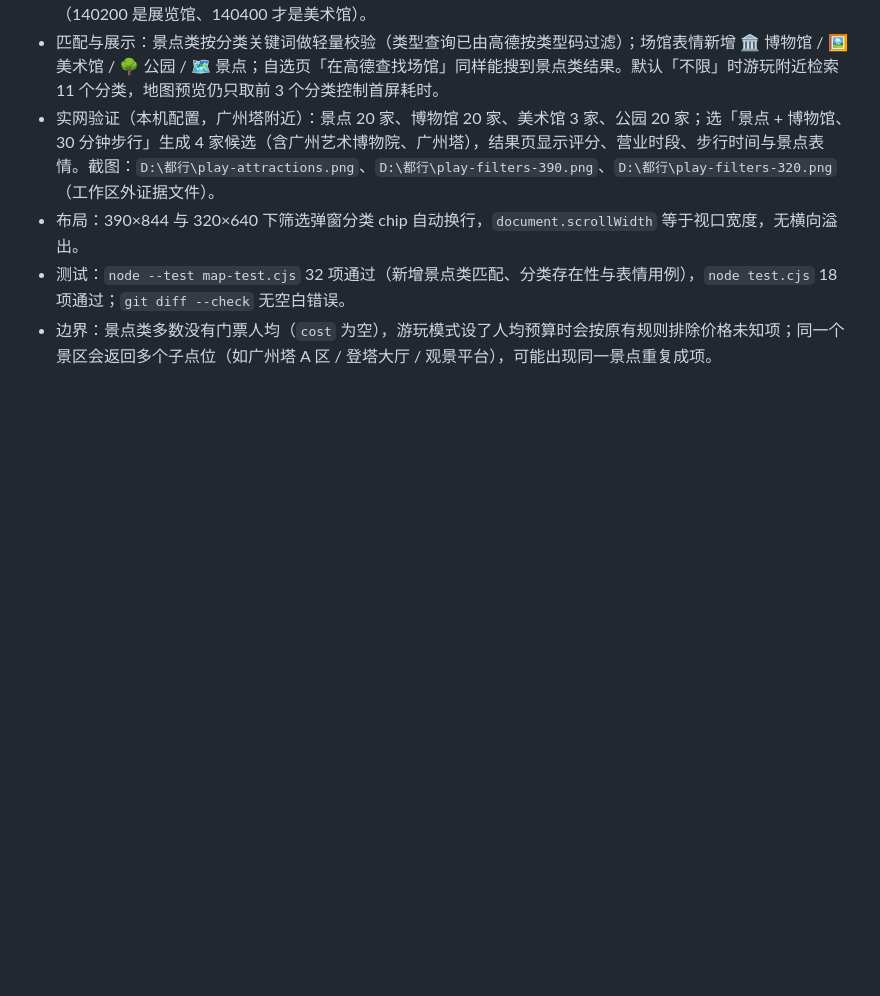
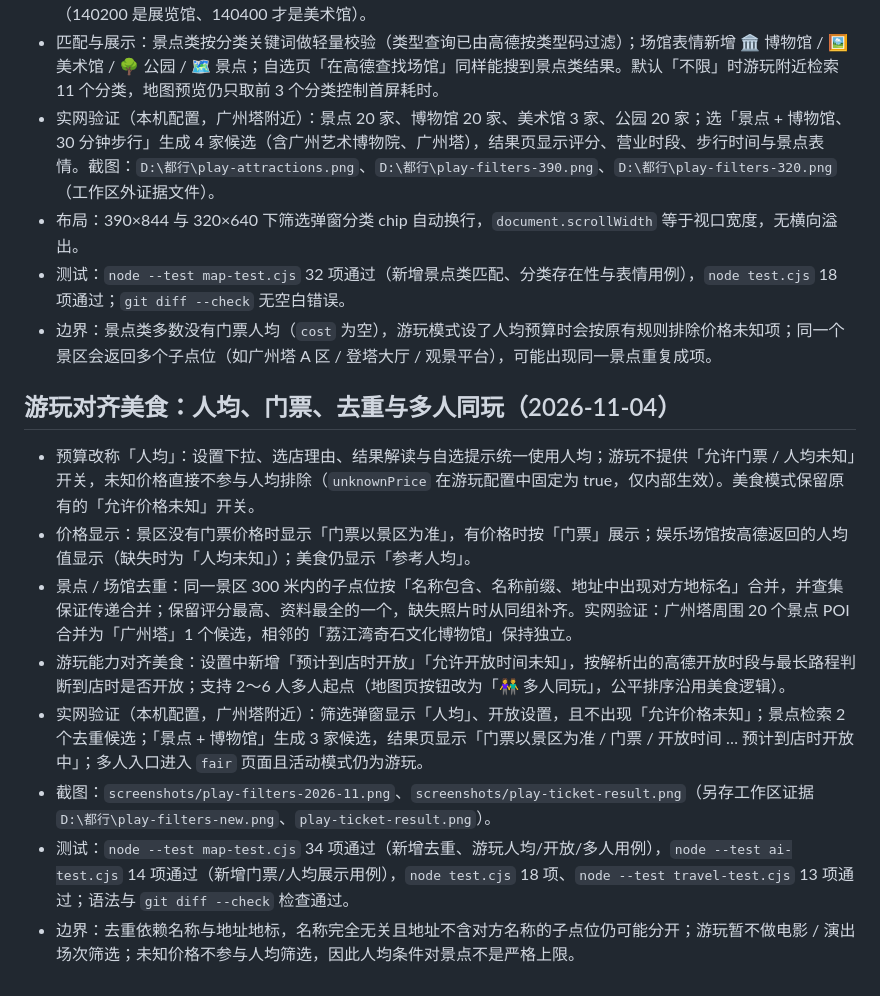
Before and after one commit to Aeolianii/duxing, a Markdown page: 验证记录.md, the part around the change. Rendered like a GitHub page; blank space fills up the shorter version.

```diff
--- a/验证记录.md
+++ b/验证记录.md
@@ -229,3 +229,15 @@
 - 布局：390×844 与 320×640 下筛选弹窗分类 chip 自动换行，`document.scrollWidth` 等于视口宽度，无横向溢出。
 - 测试：`node --test map-test.cjs` 32 项通过（新增景点类匹配、分类存在性与表情用例），`node test.cjs` 18 项通过；`git diff --check` 无空白错误。
 - 边界：景点类多数没有门票人均（`cost` 为空），游玩模式设了人均预算时会按原有规则排除价格未知项；同一个景区会返回多个子点位（如广州塔 A 区 / 登塔大厅 / 观景平台），可能出现同一景点重复成项。
+
+
+## 游玩对齐美食：人均、门票、去重与多人同玩（2026-11-04）
+
+- 预算改称「人均」：设置下拉、选店理由、结果解读与自选提示统一使用人均；游玩不提供「允许门票 / 人均未知」开关，未知价格直接不参与人均排除（`unknownPrice` 在游玩配置中固定为 true，仅内部生效）。美食模式保留原有的「允许价格未知」开关。
+- 价格显示：景区没有门票价格时显示「门票以景区为准」，有价格时按「门票」展示；娱乐场馆按高德返回的人均值显示（缺失时为「人均未知」）；美食仍显示「参考人均」。
+- 景点 / 场馆去重：同一景区 300 米内的子点位按「名称包含、名称前缀、地址中出现对方地标名」合并，并查集保证传递合并；保留评分最高、资料最全的一个，缺失照片时从同组补齐。实网验证：广州塔周围 20 个景点 POI 合并为「广州塔」1 个候选，相邻的「荔江湾奇石文化博物馆」保持独立。
+- 游玩能力对齐美食：设置中新增「预计到店时开放」「允许开放时间未知」，按解析出的高德开放时段与最长路程判断到店时是否开放；支持 2～6 人多人起点（地图页按钮改为「👫 多人同玩」，公平排序沿用美食逻辑）。
+- 实网验证（本机配置，广州塔附近）：筛选弹窗显示「人均」、开放设置，且不出现「允许价格未知」；景点检索 2 个去重候选；「景点 + 博物馆」生成 3 家候选，结果页显示「门票以景区为准 / 门票 / 开放时间 … 预计到店时开放中」；多人入口进入 `fair` 页面且活动模式仍为游玩。
+- 截图：`screenshots/play-filters-2026-11.png`、`screenshots/play-ticket-result.png`（另存工作区证据 `D:\都行\play-filters-new.png`、`play-ticket-result.png`）。
+- 测试：`node --test map-test.cjs` 34 项通过（新增去重、游玩人均/开放/多人用例），`node --test ai-test.cjs` 14 项通过（新增门票/人均展示用例），`node test.cjs` 18 项、`node --test travel-test.cjs` 13 项通过；语法与 `git diff --check` 检查通过。
+- 边界：去重依赖名称与地址地标，名称完全无关且地址不含对方名称的子点位仍可能分开；游玩暂不做电影 / 演出场次筛选；未知价格不参与人均筛选，因此人均条件对景点不是严格上限。
```
Also changed, not shown: README.md (+9 -5 lines), 高德接入说明.md (+2 -2 lines), screenshots/play-filters-2026-11.png, screenshots/play-ticket-result.png (added), 6 other files.
